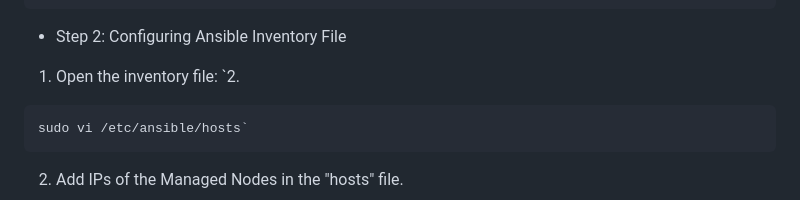
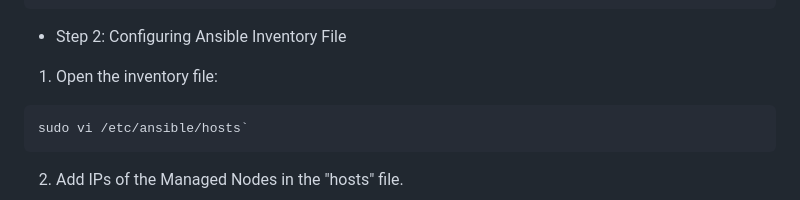
Before and after one commit to dpakGit/My_Ansible, a Markdown page: Ansible-Setup-Guide.md, the part around the change. Drawn GitHub-style.

````diff
--- a/Ansible-Setup-Guide.md
+++ b/Ansible-Setup-Guide.md
@@ -25,7 +25,7 @@ apt install ansible -y
 
 - Step 2: Configuring Ansible Inventory File
 
-1. Open the inventory file: `2.
+1. Open the inventory file:
 
 ```
 sudo vi /etc/ansible/hosts`
````
